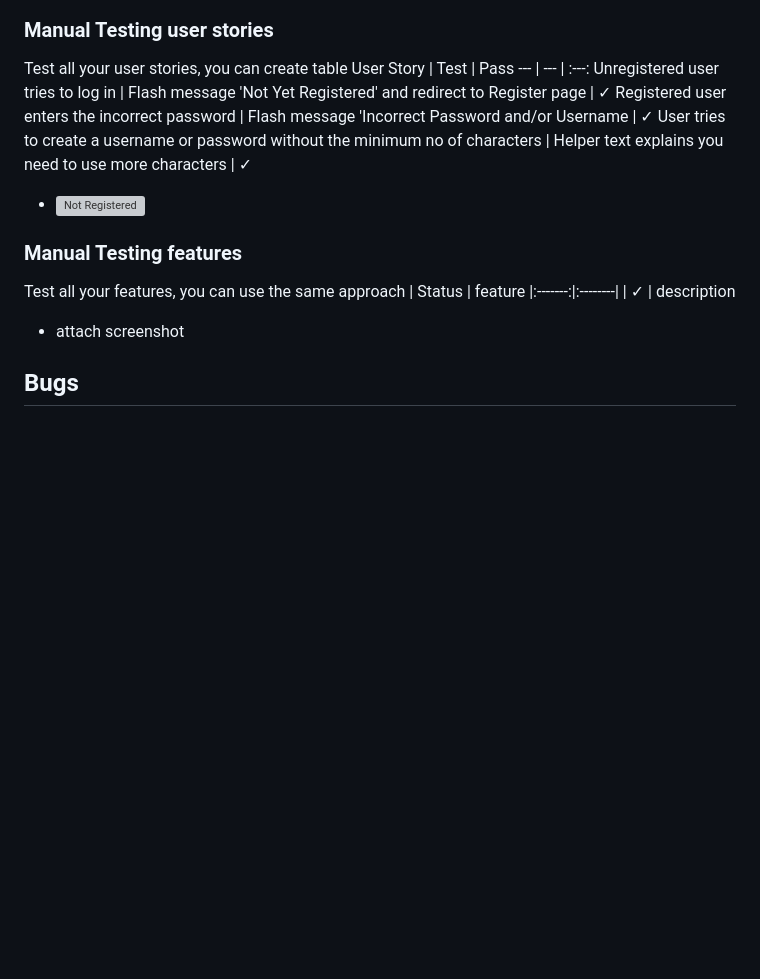
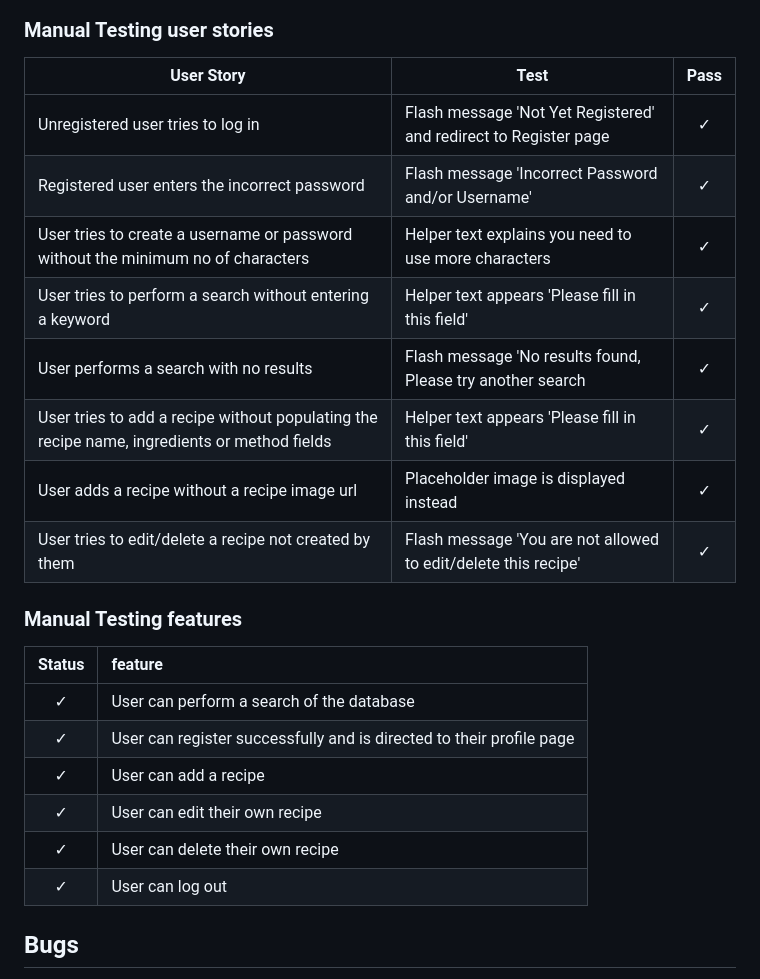
Before and after one commit to LHarveyDev/the-kitchen-cupboard, a Markdown page: README.md, the part around the change. Rendered like a GitHub page; blank space fills up the shorter version; grey boxes are pictures that could not be loaded.

Commit message:
ADD manual testing features to readme

```diff
--- a/README.md
+++ b/README.md
@@ -237,19 +237,29 @@ The [CI Python Linter](https://pep8ci.herokuapp.com/) validation tool was used.
 ![Python Validator](/documentation/python_validation.jpg)
 
 ### Manual Testing user stories
-Test all your user stories, you can create table
+
 User Story |  Test | Pass
 --- | --- | :---:
 Unregistered user tries to log in | Flash message 'Not Yet Registered' and redirect to Register page | &check;
-Registered user enters the incorrect password | Flash message 'Incorrect Password and/or Username | &check;
+Registered user enters the incorrect password | Flash message 'Incorrect Password and/or Username' | &check;
 User tries to create a username or password without the minimum no of characters | Helper text explains you need to use more characters | &check;
-- ![Not Registered](/documentation/not_yet_registered.jpg)
+User tries to perform a search without entering a keyword | Helper text appears 'Please fill in this field' |  &check;
+User performs a search with no results | Flash message 'No results found, Please try another search | &check;
+User tries to add a recipe without populating the recipe name, ingredients or method fields | Helper text appears 'Please fill in this field' | &check;
+User adds a recipe without a recipe image url | Placeholder image is displayed instead | &check;
+User tries to edit/delete a recipe not created by them | Flash message 'You are not allowed to edit/delete this recipe' | &check;
+
 ### Manual Testing features
-Test all your features, you can use the same approach
+
 | Status | feature
 |:-------:|:--------|
-| &check; | description
-- attach screenshot
+| &check; | User can perform a search of the database
+| &check; | User can register successfully and is directed to their profile page
+| &check; | User can add a recipe
+| &check; | User can edit their own recipe
+| &check; | User can delete their own recipe
+| &check; | User can log out
+
 ## Bugs
 List of bugs and how did you fix them, you can create simple table
 | Bug | Fix
```
